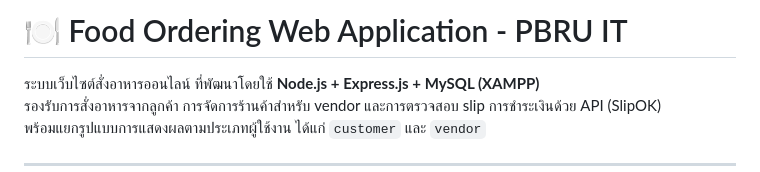
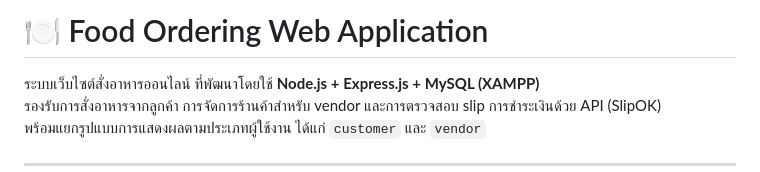
Before and after one commit to 0xPunnawit/Project-NodeJS-Foods, a Markdown page: README.md, the part around the change. Drawn GitHub-style.

```diff
--- a/README.md
+++ b/README.md
@@ -1,4 +1,4 @@
-# 🍽️ Food Ordering Web Application - PBRU IT
+# 🍽️ Food Ordering Web Application
 
 ระบบเว็บไซต์สั่งอาหารออนไลน์ ที่พัฒนาโดยใช้ **Node.js + Express.js + MySQL (XAMPP)**
 รองรับการสั่งอาหารจากลูกค้า การจัดการร้านค้าสำหรับ vendor และการตรวจสอบ slip การชำระเงินด้วย API (SlipOK)
```
